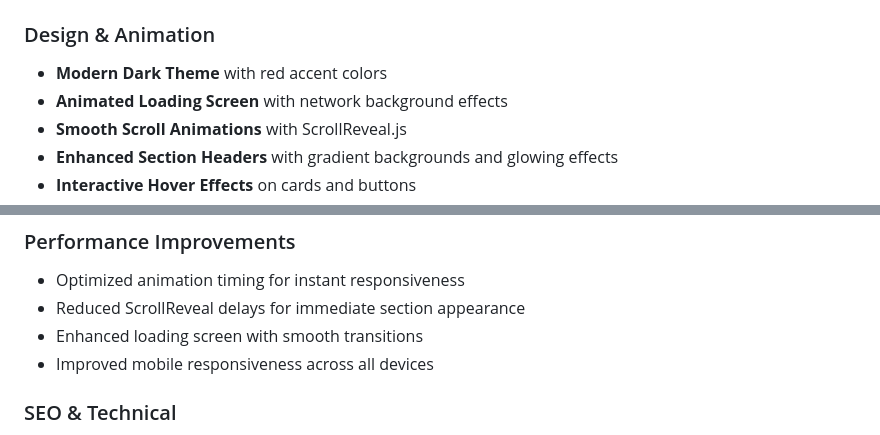
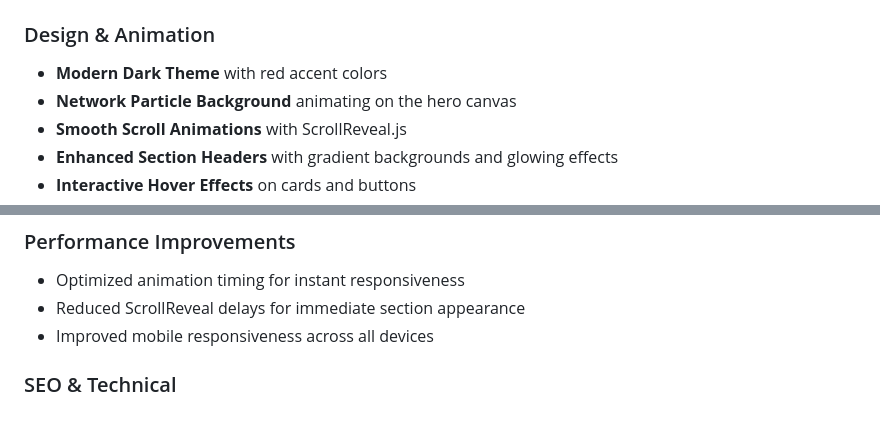
Before and after one commit to raunakdey-07/raunakdey-07.github.io, a Markdown page: README.md, 2 parts joined by grey strips. Rendered like a GitHub page.

```diff
--- a/README.md
+++ b/README.md
@@ -11,7 +11,7 @@ A modern, responsive portfolio website showcasing skills, projects, and achievem
 ### Design & Animation
 
 - **Modern Dark Theme** with red accent colors
-- **Animated Loading Screen** with network background effects
+- **Network Particle Background** animating on the hero canvas
 - **Smooth Scroll Animations** with ScrollReveal.js
 - **Enhanced Section Headers** with gradient backgrounds and glowing effects
 - **Interactive Hover Effects** on cards and buttons
@@ -103,7 +101,6 @@ raunakdey-07.github.io/
 
 - Optimized animation timing for instant responsiveness
 - Reduced ScrollReveal delays for immediate section appearance
-- Enhanced loading screen with smooth transitions
 - Improved mobile responsiveness across all devices
 
 ### SEO & Technical
```
Also changed, not shown: other parts of README.md (+4 -21 lines).
